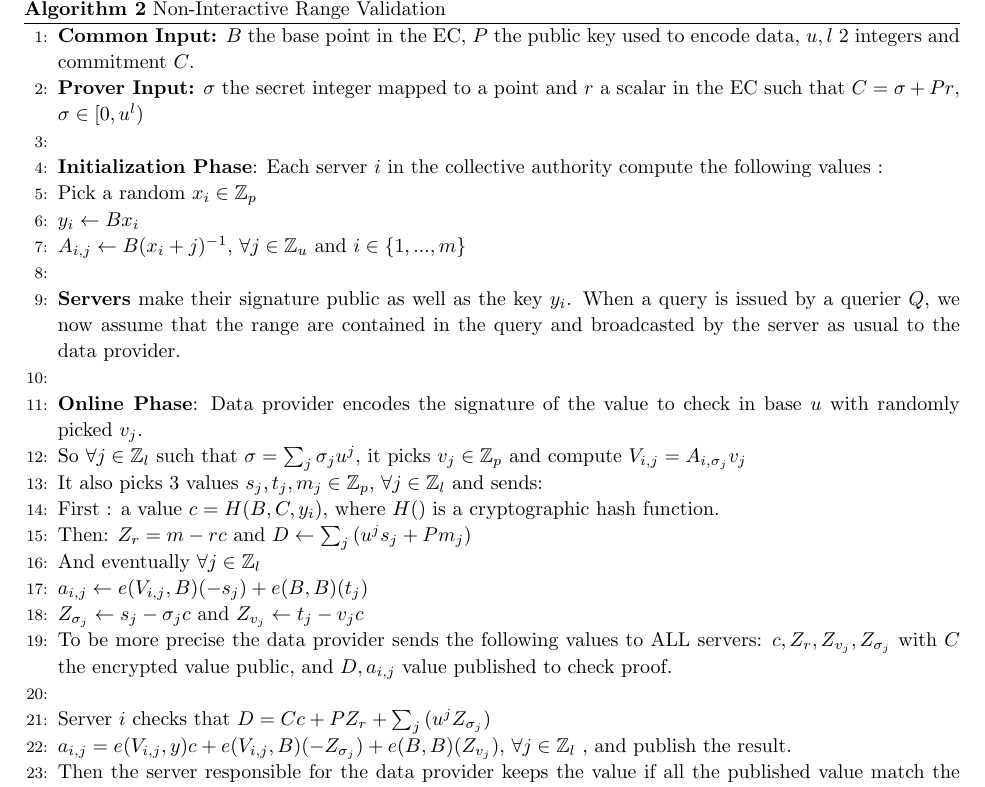
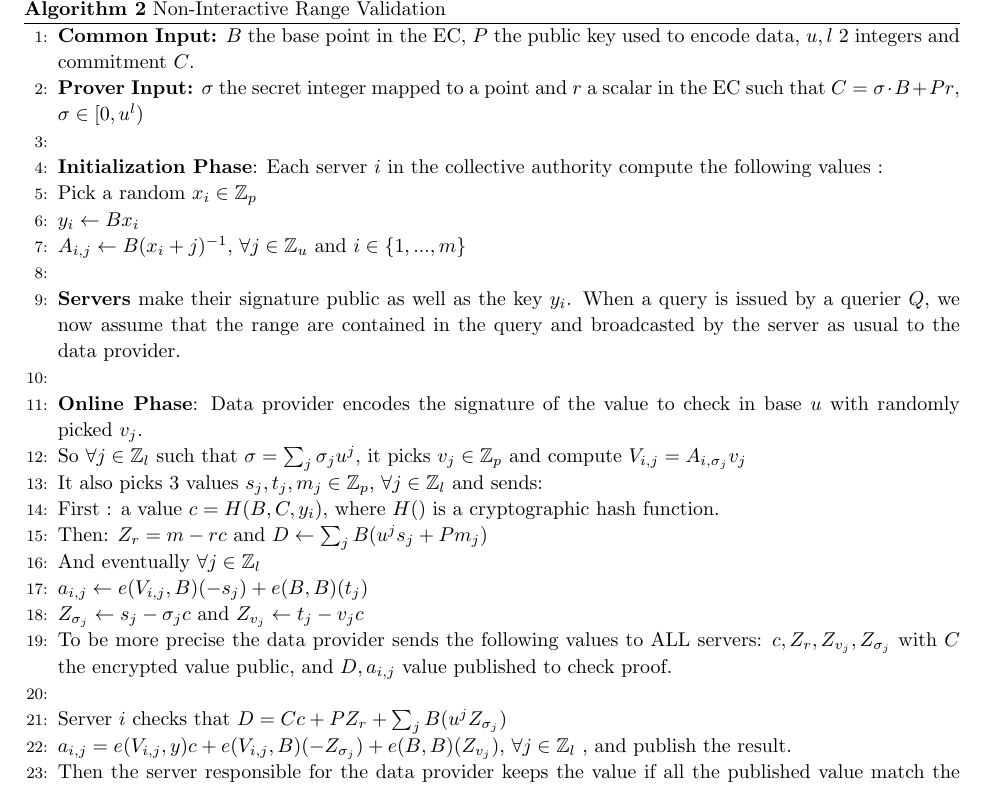
Before and after one commit to maxpr/MasterProjectDocuments, a LaTeX document (doc/report.tex): part of page 16 of 29 before the commit and part of page 16 of 26 after it, cut so that both start at the same text. Compiled offline with pdfLaTeX.

Commit message:
Fix B. and image size because lose of data

```diff
--- a/doc/report.tex
+++ b/doc/report.tex
@@ -434,7 +434,7 @@ A third alternative would be that the signatures are collectively constructed; t
 \caption{Non-Interactive Range Validation}\label{euclid}
 \begin{algorithmic}[1]
 \State \textbf{Common Input:} $B$ the base point in the EC, $P$ the public key used to encode data, $u, l$ 2 integers and commitment $C$.
-\State \textbf{Prover Input:} $\sigma$ the secret integer mapped to a point and $r$ a scalar in the EC such that $C = \sigma + Pr$, $\sigma \in [0,u^l)$\\
+\State \textbf{Prover Input:} $\sigma$ the secret integer mapped to a point and $r$ a scalar in the EC such that $C = \sigma \cdot B + Pr$, $\sigma \in [0,u^l)$\\
 
 \State \textbf{Initialization Phase}: Each server $i$ in the collective authority compute the following values :\\
 Pick a random $x_i \in \mathbb{Z}_p$\\
@@ -445,12 +445,12 @@ $A_{i,j} \gets B(x_i + j)^{-1} $, $\forall j \in \mathbb{Z}_u$ and $i \in \{1,..
 \State \textbf{Online Phase}: Data provider encodes the signature of the value to check in base $u$ with randomly picked $v_j$.\\
 So $\forall j \in \mathbb{Z}_l $ such that $ \sigma = \sum_{j}{\sigma_j u^j}$, it picks $v_j \in \mathbb{Z}_p$ and compute $V_{i,j} = A_{i,\sigma_j}v_j$\\
 It also picks 3 values $s_j,t_j,m_j \in \mathbb{Z}_p $, $\forall j \in \mathbb{Z}_l$ and sends:\\
-First : a value $c = H(B,C,y_i)$, where $H()$ is a cryptographic hash function.\\  Then: $Z_r = m-rc$ and $D \gets \sum_{j}{(u^j s_j + Pm_j)}$\\
+First : a value $c = H(B,C,y_i)$, where $H()$ is a cryptographic hash function.\\  Then: $Z_r = m-rc$ and $D \gets \sum_{j}{B(u^j s_j + Pm_j)}$\\
 And eventually $ \forall j \in \mathbb{Z}_l$\\
 $a_{i,j} \gets e(V_{i,j},B)(-s_j)+e(B,B)(t_j)$\\ $Z_{\sigma_j} \gets s_j-\sigma_j c$ and $Z_{v_j} \gets t_j-v_j c$\\
 To be more precise the data provider sends the following values to ALL servers: $ c, Z_r, Z_{v_j}, Z_{\sigma_j}$ with $C$ the encrypted value public, and $D, a_{i,j}$ value published to check proof.\\
 
-\State Server $i$ checks that $D = Cc + PZ_r + \sum_{j}{(u^j Z_{\sigma_j}}) $\\
+\State Server $i$ checks that $D = Cc + PZ_r + \sum_{j}{B(u^j Z_{\sigma_j}}) $\\
 $a_{i,j} = e(V_{i,j},y)c + e(V_{i,j},B)(-Z_{\sigma_j}) + e(B,B)(Z_{v_j})$, $\forall j \in \mathbb{Z}_l$ , and publish the result.\\
 
 Then the server responsible for the data provider keeps the value if all the published value match the one computed by the data provider.
```
Also changed, not shown: doc/report.pdf, doc/report.tex (4 more changed lines), 4 other files.
